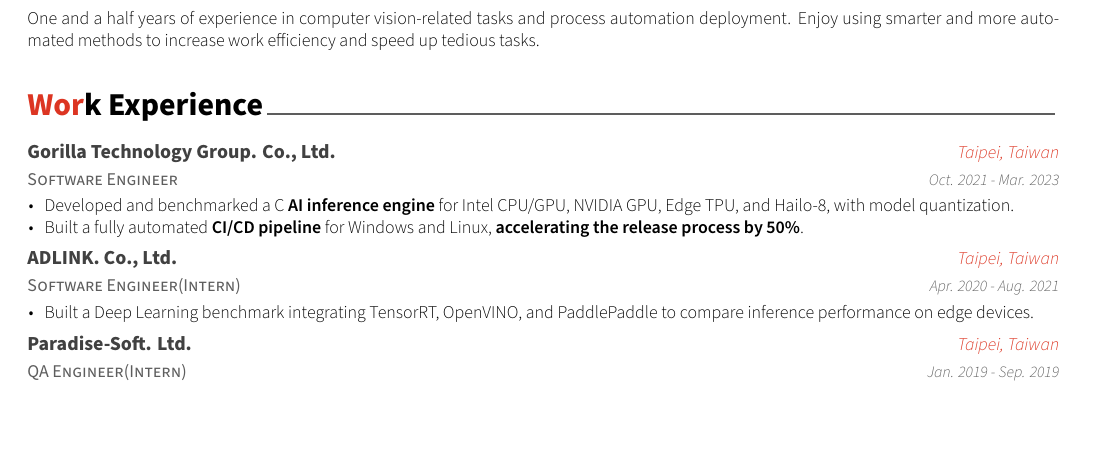
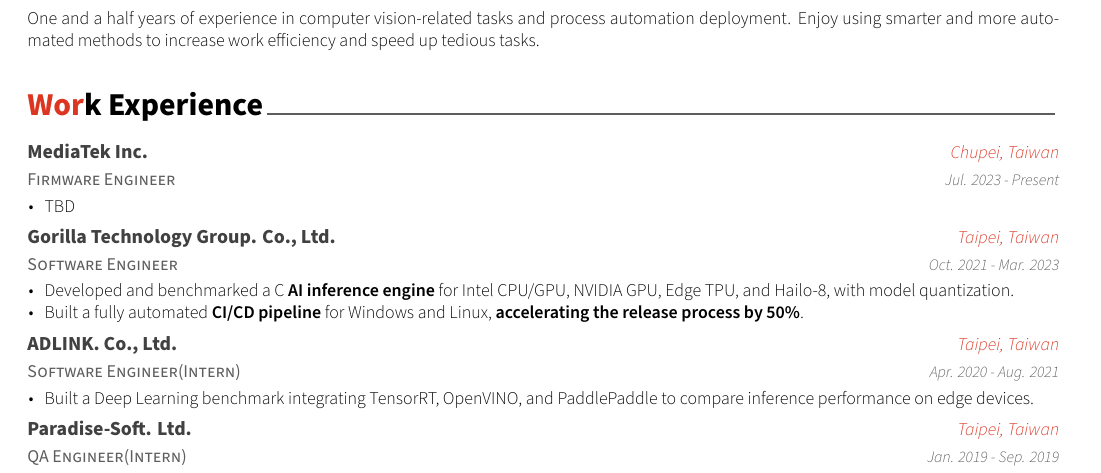
Before and after one commit to tingggggg/resume, a LaTeX CV (resume.tex, which reads resume/experience.tex): part of page 1 of 2, cut so that both start at the same text, the shorter picture padded with empty space. Compiled offline with XeLaTeX.

Commit message:
Add MediaTek firmware engineer role (description TBD)
Co-Authored-By: Claude Opus 5.5 <noreply@anthropic.com>

```diff
--- a/resume/experience.tex
+++ b/resume/experience.tex
@@ -8,6 +8,18 @@
 %	CONTENT
 %-------------------------------------------------------------------------------
 \begin{cventries}
+
+%---------------------------------------------------------
+  \cventry
+    {Firmware Engineer} % Job title
+    {\href{https://www.mediatek.com/}{MediaTek Inc.}} % Organization
+    {Chupei, Taiwan} % Location
+    {Jul. 2023 - Present} % Date(s)
+    {
+      \begin{cvitems} % Description(s) of tasks/responsibilities
+        \item {TBD}
+      \end{cvitems}
+    }
 
 %---------------------------------------------------------
   \cventry
```
